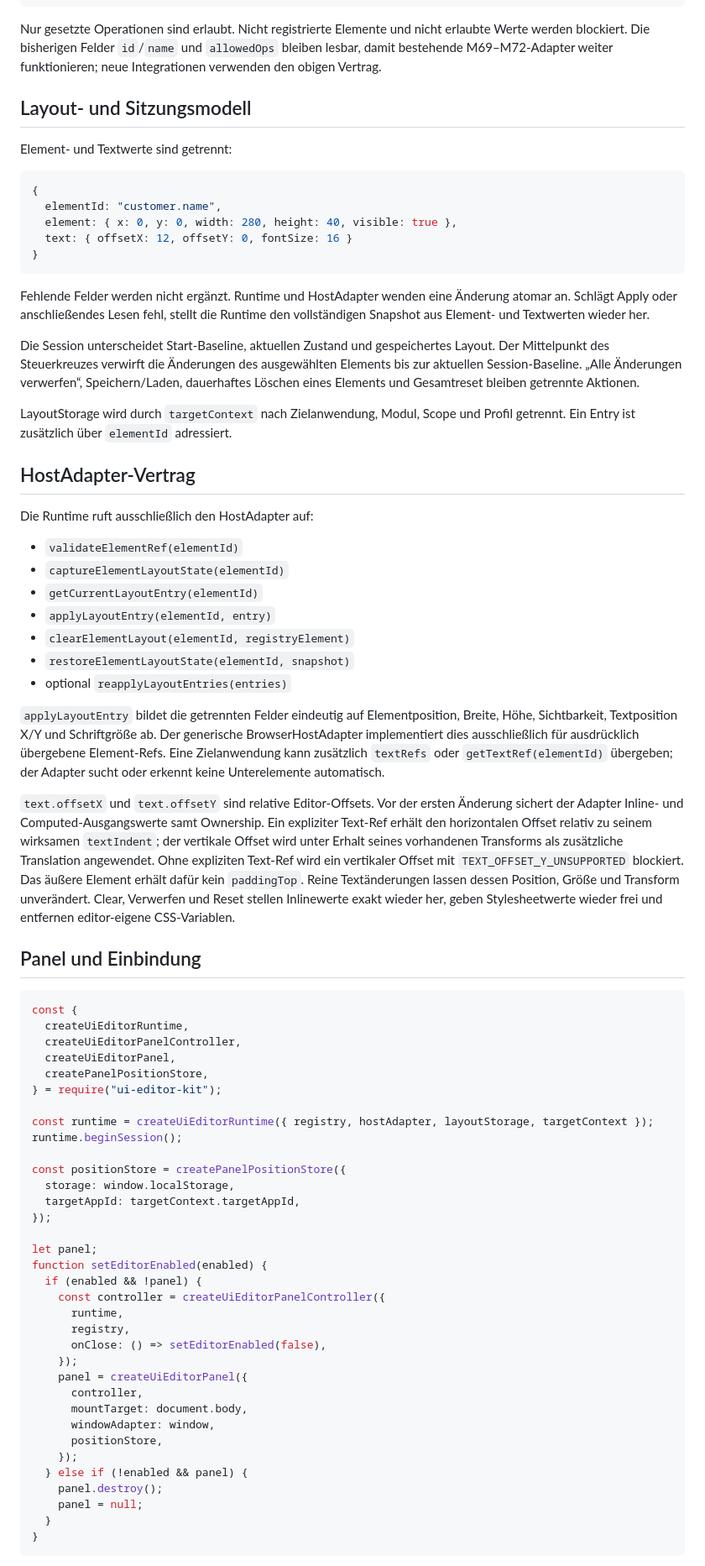
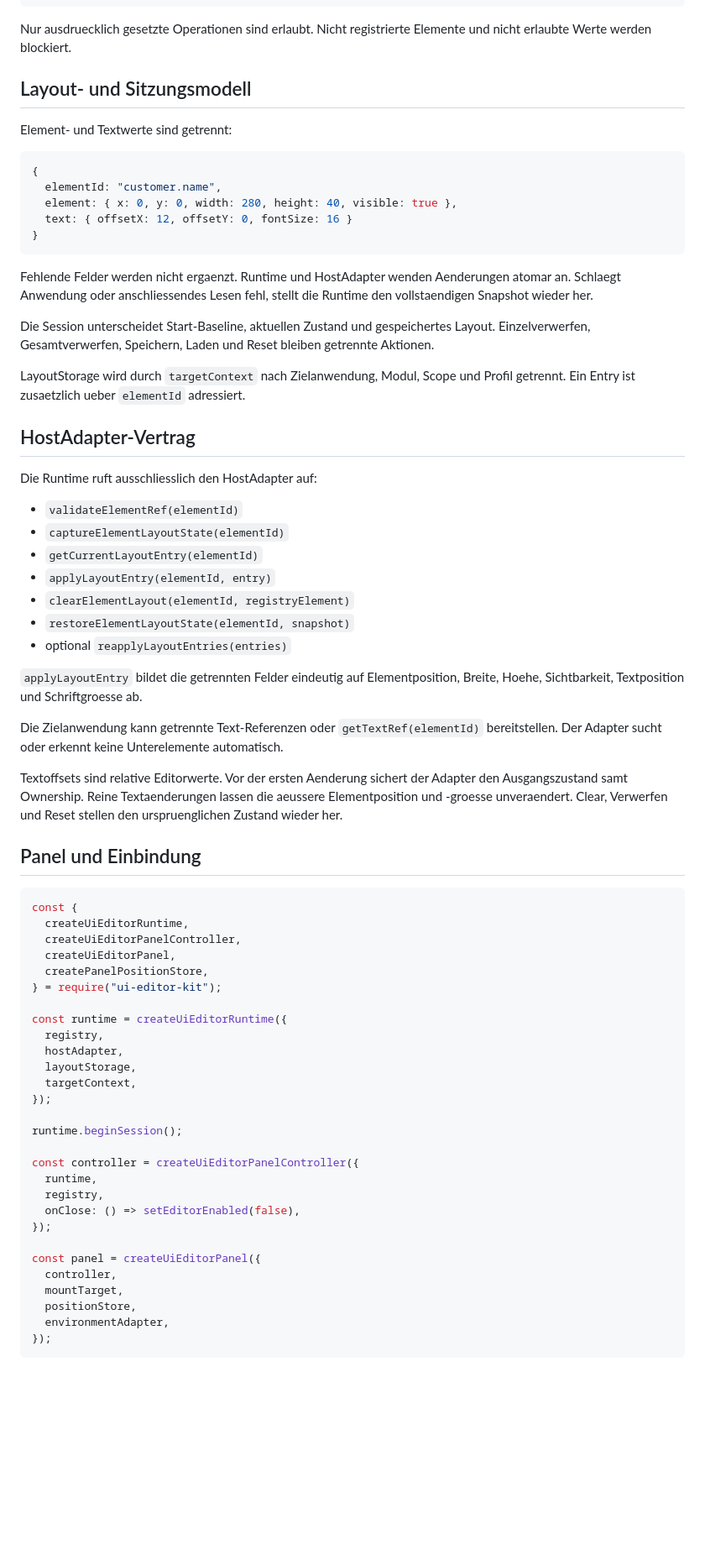
Before and after one commit to SteffenBandholt/UI-Editor-kit, a Markdown page: docs/M72_EDITOR_PANEL_TEXT_EDITING.md, the part around one of its changes. Shown at 84% size. GitHub-like rendering; blank space fills up the shorter version.

Commit message:
docs: make M72 platform-neutral

````diff
--- a/docs/M72_EDITOR_PANEL_TEXT_EDITING.md
+++ b/docs/M72_EDITOR_PANEL_TEXT_EDITING.md
@@ -35,7 +35,7 @@ Jedes bearbeitbare Element wird ausdrücklich registriert:
 }
 ```
 
-Nur gesetzte Operationen sind erlaubt. Nicht registrierte Elemente und nicht erlaubte Werte werden blockiert. Die bisherigen Felder `id`/`name` und `allowedOps` bleiben lesbar, damit bestehende M69–M72-Adapter weiter funktionieren; neue Integrationen verwenden den obigen Vertrag.
+Nur ausdruecklich gesetzte Operationen sind erlaubt. Nicht registrierte Elemente und nicht erlaubte Werte werden blockiert.
 
 ## Layout- und Sitzungsmodell
 
@@ -49,15 +49,15 @@ Element- und Textwerte sind getrennt:
 }
 ```
 
-Fehlende Felder werden nicht ergänzt. Runtime und HostAdapter wenden eine Änderung atomar an. Schlägt Apply oder anschließendes Lesen fehl, stellt die Runtime den vollständigen Snapshot aus Element- und Textwerten wieder her.
+Fehlende Felder werden nicht ergaenzt. Runtime und HostAdapter wenden Aenderungen atomar an. Schlaegt Anwendung oder anschliessendes Lesen fehl, stellt die Runtime den vollstaendigen Snapshot wieder her.
 
-Die Session unterscheidet Start-Baseline, aktuellen Zustand und gespeichertes Layout. Der Mittelpunkt des Steuerkreuzes verwirft die Änderungen des ausgewählten Elements bis zur aktuellen Session-Baseline. „Alle Änderungen verwerfen“, Speichern/Laden, dauerhaftes Löschen eines Elements und Gesamtreset bleiben getrennte Aktionen.
+Die Session unterscheidet Start-Baseline, aktuellen Zustand und gespeichertes Layout. Einzelverwerfen, Gesamtverwerfen, Speichern, Laden und Reset bleiben getrennte Aktionen.
 
-LayoutStorage wird durch `targetContext` nach Zielanwendung, Modul, Scope und Profil getrennt. Ein Entry ist zusätzlich über `elementId` adressiert.
+LayoutStorage wird durch `targetContext` nach Zielanwendung, Modul, Scope und Profil getrennt. Ein Entry ist zusaetzlich ueber `elementId` adressiert.
 
 ## HostAdapter-Vertrag
 
-Die Runtime ruft ausschließlich den HostAdapter auf:
+Die Runtime ruft ausschliesslich den HostAdapter auf:
 
 - `validateElementRef(elementId)`
 - `captureElementLayoutState(elementId)`
@@ -67,9 +67,11 @@ Die Runtime ruft ausschließlich den HostAdapter auf:
 - `restoreElementLayoutState(elementId, snapshot)`
 - optional `reapplyLayoutEntries(entries)`
 
-`applyLayoutEntry` bildet die getrennten Felder eindeutig auf Elementposition, Breite, Höhe, Sichtbarkeit, Textposition X/Y und Schriftgröße ab. Der generische BrowserHostAdapter implementiert dies ausschließlich für ausdrücklich übergebene Element-Refs. Eine Zielanwendung kann zusätzlich `textRefs` oder `getTextRef(elementId)` übergeben; der Adapter sucht oder erkennt keine Unterelemente automatisch.
+`applyLayoutEntry` bildet die getrennten Felder eindeutig auf Elementposition, Breite, Hoehe, Sichtbarkeit, Textposition und Schriftgroesse ab.
 
-`text.offsetX` und `text.offsetY` sind relative Editor-Offsets. Vor der ersten Änderung sichert der Adapter Inline- und Computed-Ausgangswerte samt Ownership. Ein expliziter Text-Ref erhält den horizontalen Offset relativ zu seinem wirksamen `textIndent`; der vertikale Offset wird unter Erhalt seines vorhandenen Transforms als zusätzliche Translation angewendet. Ohne expliziten Text-Ref wird ein vertikaler Offset mit `TEXT_OFFSET_Y_UNSUPPORTED` blockiert. Das äußere Element erhält dafür kein `paddingTop`. Reine Textänderungen lassen dessen Position, Größe und Transform unverändert. Clear, Verwerfen und Reset stellen Inlinewerte exakt wieder her, geben Stylesheetwerte wieder frei und entfernen editor-eigene CSS-Variablen.
+Die Zielanwendung kann getrennte Text-Referenzen oder `getTextRef(elementId)` bereitstellen. Der Adapter sucht oder erkennt keine Unterelemente automatisch.
+
+Textoffsets sind relative Editorwerte. Vor der ersten Aenderung sichert der Adapter den Ausgangszustand samt Ownership. Reine Textaenderungen lassen die aeussere Elementposition und -groesse unveraendert. Clear, Verwerfen und Reset stellen den urspruenglichen Zustand wieder her.
 
 ## Panel und Einbindung
 
@@ -81,32 +83,26 @@ const {
   createPanelPositionStore,
 } = require("ui-editor-kit");
 
-const runtime = createUiEditorRuntime({ registry, hostAdapter, layoutStorage, targetContext });
+const runtime = createUiEditorRuntime({
+  registry,
+  hostAdapter,
+  layoutStorage,
+  targetContext,
+});
+
 runtime.beginSession();
 
-const positionStore = createPanelPositionStore({
-  storage: window.localStorage,
-  targetAppId: targetContext.targetAppId,
+const controller = createUiEditorPanelController({
+  runtime,
+  registry,
+  onClose: () => setEditorEnabled(false),
 });
 
-let panel;
-function setEditorEnabled(enabled) {
-  if (enabled && !panel) {
-    const controller = createUiEditorPanelController({
-      runtime,
-      registry,
-      onClose: () => setEditorEnabled(false),
-    });
-    panel = createUiEditorPanel({
-      controller,
-      mountTarget: document.body,
-      windowAdapter: window,
-      positionStore,
-    });
-  } else if (!enabled && panel) {
-    panel.destroy();
-    panel = null;
-  }
-}
+const panel = createUiEditorPanel({
+  controller,
+  mountTarget,
+  positionStore,
+  environmentAdapter,
+});
 ```
 
````
Also changed, not shown: other parts of docs/M72_EDITOR_PANEL_TEXT_EDITING.md (+21 -5 lines).
